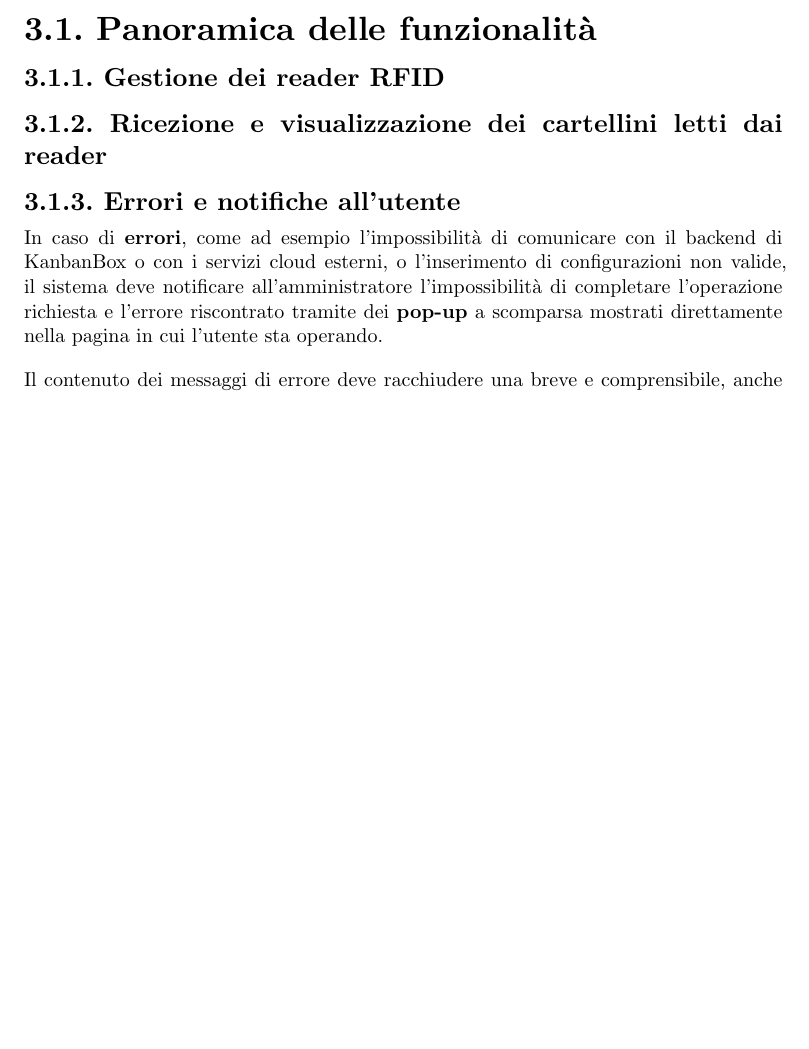
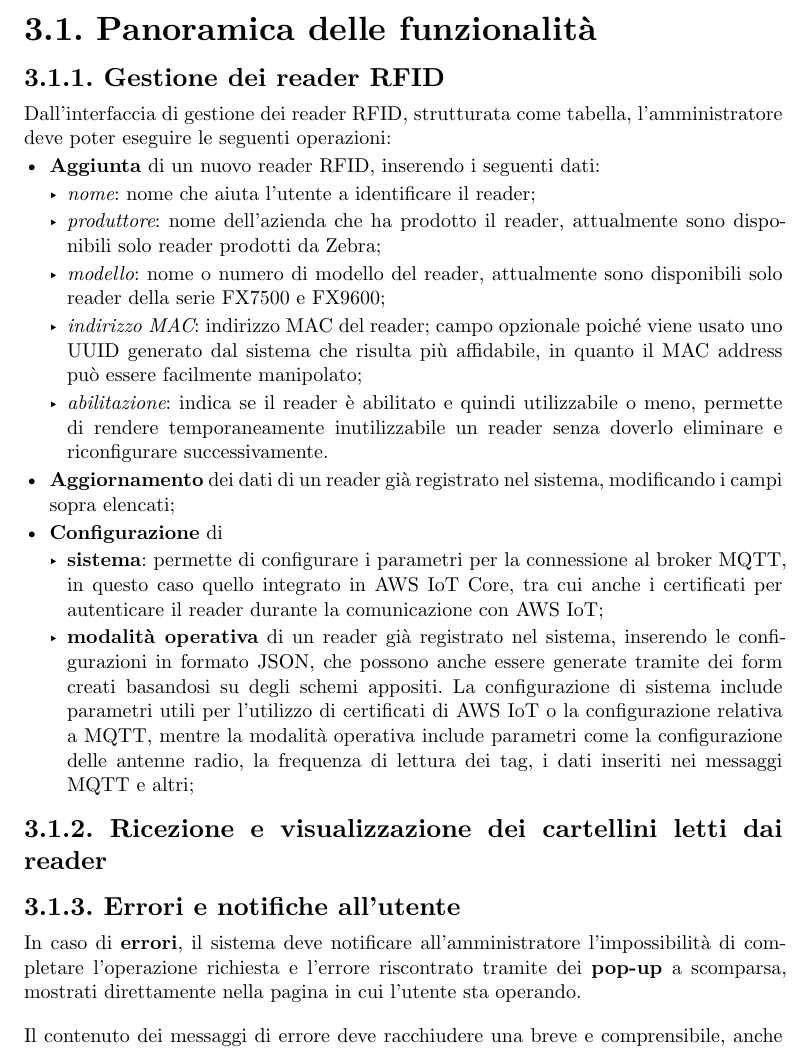
Before and after one commit to lucaribon/thesis, a Typst document (thesis.typ, which reads chapters/requirements.typ): part of page 21 of 45, cut so that both start at the same text, the shorter picture padded with empty space. Compiled offline with Typst 0.15.

Commit message:
capitolo 3;

```diff
--- a/chapters/requirements.typ
+++ b/chapters/requirements.typ
@@ -9,11 +9,22 @@
 == Panoramica delle funzionalità
 // TODO: forse dare più spazio alla descrizione, quindi fare capitolo requisiti e poi tracciamento?
 === Gestione dei reader RFID
+Dall'interfaccia di gestione dei reader RFID, strutturata come tabella, l'amministratore deve poter eseguire le seguenti operazioni:
+- *Aggiunta* di un nuovo reader RFID, inserendo i seguenti dati:
+    - _nome_: nome che aiuta l'utente a identificare il reader;
+    - _produttore_: nome dell'azienda che ha prodotto il reader, attualmente sono disponibili solo reader prodotti da Zebra;
+    - _modello_: nome o numero di modello del reader, attualmente sono disponibili solo reader della serie FX7500 e FX9600;
+    - _indirizzo MAC_: indirizzo MAC del reader; campo opzionale poiché viene usato uno UUID generato dal sistema che risulta più affidabile, in quanto il MAC address può essere facilmente manipolato;
+    - _abilitazione_: indica se il reader è abilitato e quindi utilizzabile o meno, permette di rendere temporaneamente inutilizzabile un reader senza doverlo eliminare e riconfigurare successivamente.
+- *Aggiornamento* dei dati di un reader già registrato nel sistema, modificando i campi sopra elencati;
+- *Configurazione* di
+    - *sistema*: permette di configurare i parametri per la connessione al broker MQTT, in questo caso quello integrato in AWS IoT Core, tra cui anche i certificati per autenticare il reader durante la comunicazione con AWS IoT;
+    - *modalità operativa* di un reader già registrato nel sistema, inserendo le configurazioni in formato JSON, che possono anche essere generate tramite dei form creati basandosi su degli schemi appositi. La configurazione di sistema include parametri utili per l'utilizzo di certificati di AWS IoT o la configurazione relativa a MQTT, mentre la modalità operativa include parametri come la configurazione delle antenne radio, la frequenza di lettura dei tag, i dati inseriti nei messaggi MQTT e altri;
 
 === Ricezione e visualizzazione dei cartellini letti dai reader
 
 === Errori e notifiche all'utente
-In caso di *errori*, come ad esempio l'impossibilità di comunicare con il backend di KanbanBox o con i servizi cloud esterni, o l'inserimento di configurazioni non valide, il sistema deve notificare all'amministratore l'impossibilità di completare l'operazione richiesta e l'errore riscontrato tramite dei *pop-up* a scomparsa mostrati direttamente nella pagina in cui l'utente sta operando.
+In caso di *errori*, il sistema deve notificare all'amministratore l'impossibilità di completare l'operazione richiesta e l'errore riscontrato tramite dei *pop-up* a scomparsa, mostrati direttamente nella pagina in cui l'utente sta operando.
 
 Il contenuto dei messaggi di errore deve racchiudere una breve e comprensibile, anche per utenti non tecnici, descrizione dell'errore riscontrato; inoltre, ove possibile, deve fornire dettagli utili a comprendere il problema, come ad esempio l'identificativo della risorsa su cui si stava operando.
 
```
